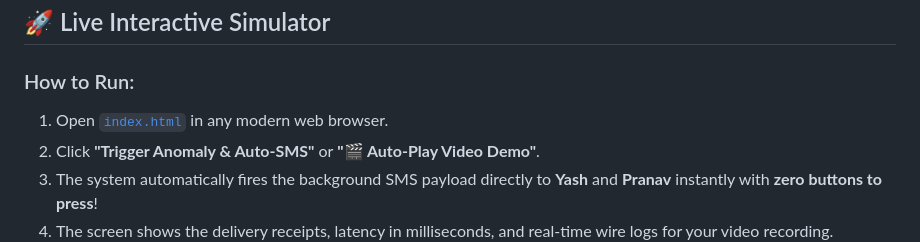
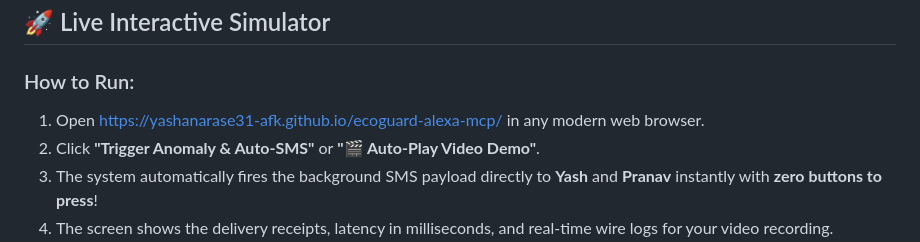
Before and after one commit to yashanarase31-afk/ecoguard-alexa-mcp, a Markdown page: README.md, the part around the change. Drawn GitHub-style.

```diff
--- a/README.md
+++ b/README.md
@@ -64,7 +64,7 @@ flowchart TD
 ## 🚀 Live Interactive Simulator
 
 ### How to Run:
-1. Open [`index.html`](index.html) in any modern web browser.
+1. Open https://yashanarase31-afk.github.io/ecoguard-alexa-mcp/ in any modern web browser.
 2. Click **"Trigger Anomaly & Auto-SMS"** or **"🎬 Auto-Play Video Demo"**.
 3. The system automatically fires the background SMS payload directly to **Yash** and **Pranav** instantly with **zero buttons to press**!
 4. The screen shows the delivery receipts, latency in milliseconds, and real-time wire logs for your video recording.
```
